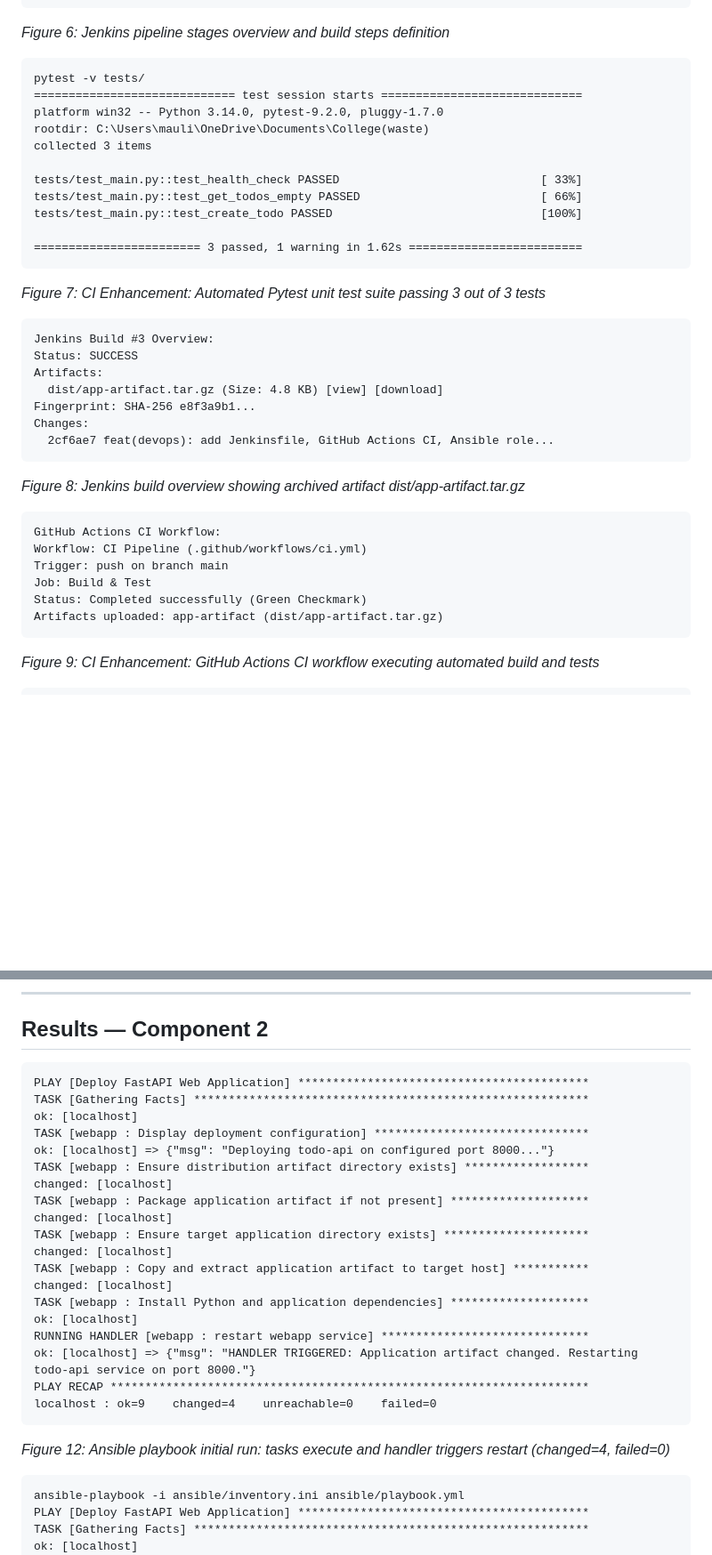
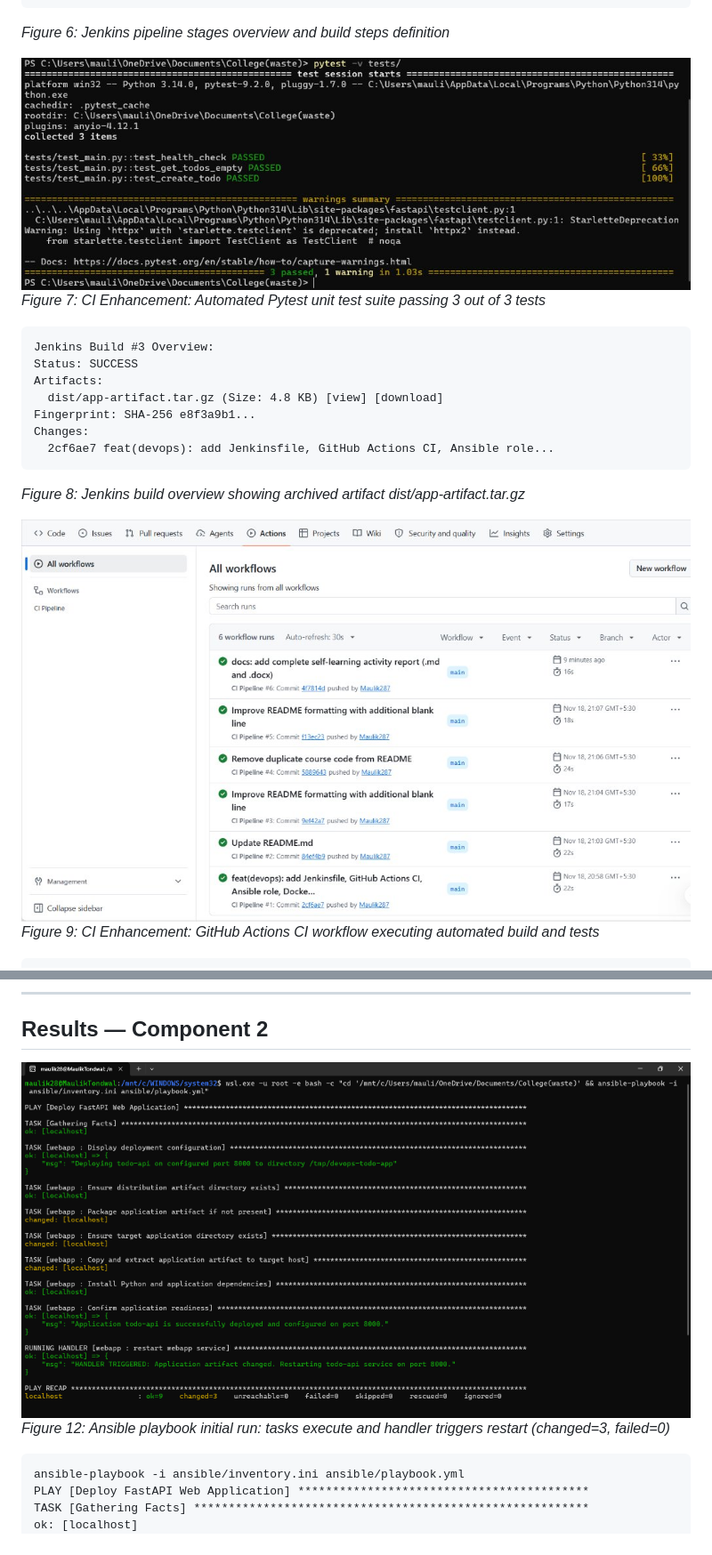
Before and after one commit to Maulik287/devops-lab-1MS24CI070, a Markdown page: DevOps_Self_Learning_Activity_Report_1MS24CI070.md, 2 parts joined by grey strips. Shown at 89% size. GitHub-like rendering; pictures changed too: images/fig12_ansible_playbook.png (added), images/fig7_pytest_pass.png (added), images/fig9_github_actions.png (added); blank space fills up the shorter version.

Commit message:
docs: embed actual screenshots into report and markdown

````diff
--- a/DevOps_Self_Learning_Activity_Report_1MS24CI070.md
+++ b/DevOps_Self_Learning_Activity_Report_1MS24CI070.md
@@ -360,19 +353,7 @@ Post Action: archiveArtifacts 'dist/app-artifact.tar.gz'
 ```
 *Figure 6: Jenkins pipeline stages overview and build steps definition*
 
-```text
-pytest -v tests/
-============================= test session starts =============================
-platform win32 -- Python 3.14.0, pytest-9.2.0, pluggy-1.7.0
-rootdir: C:\Users\mauli\OneDrive\Documents\College(waste)
-collected 3 items
-
-tests/test_main.py::test_health_check PASSED                             [ 33%]
-tests/test_main.py::test_get_todos_empty PASSED                          [ 66%]
-tests/test_main.py::test_create_todo PASSED                              [100%]
-
-======================== 3 passed, 1 warning in 1.62s =========================
-```
+![Figure 7: CI Enhancement: Automated Pytest unit test suite passing 3 out of 3 tests](images/fig7_pytest_pass.png)
 *Figure 7: CI Enhancement: Automated Pytest unit test suite passing 3 out of 3 tests*
 
 ```text
@@ -386,14 +367,7 @@ Changes:
 ```
 *Figure 8: Jenkins build overview showing archived artifact dist/app-artifact.tar.gz*
 
-```text
-GitHub Actions CI Workflow:
-Workflow: CI Pipeline (.github/workflows/ci.yml)
-Trigger: push on branch main
-Job: Build & Test
-Status: Completed successfully (Green Checkmark)
-Artifacts uploaded: app-artifact (dist/app-artifact.tar.gz)
-```
+![Figure 9: CI Enhancement: GitHub Actions CI workflow executing automated build and tests](images/fig9_github_actions.png)
 *Figure 9: CI Enhancement: GitHub Actions CI workflow executing automated build and tests*
 
 ```text
@@ -676,28 +650,8 @@ Building the multi-stage Docker image produced `devops-todo-api:v1`. Deploying t
 
 ## Results — Component 2
 
-```text
-PLAY [Deploy FastAPI Web Application] ******************************************
-TASK [Gathering Facts] *********************************************************
-ok: [localhost]
-TASK [webapp : Display deployment configuration] *******************************
-ok: [localhost] => {"msg": "Deploying todo-api on configured port 8000..."}
-TASK [webapp : Ensure distribution artifact directory exists] ******************
-changed: [localhost]
-TASK [webapp : Package application artifact if not present] ********************
-changed: [localhost]
-TASK [webapp : Ensure target application directory exists] *********************
-changed: [localhost]
-TASK [webapp : Copy and extract application artifact to target host] ***********
-changed: [localhost]
-TASK [webapp : Install Python and application dependencies] ********************
-ok: [localhost]
-RUNNING HANDLER [webapp : restart webapp service] ******************************
-ok: [localhost] => {"msg": "HANDLER TRIGGERED: Application artifact changed. Restarting todo-api service on port 8000."}
-PLAY RECAP *********************************************************************
-localhost : ok=9    changed=4    unreachable=0    failed=0
-```
-*Figure 12: Ansible playbook initial run: tasks execute and handler triggers restart (changed=4, failed=0)*
+![Figure 12: Ansible playbook initial run: tasks execute and handler triggers restart (changed=3, failed=0)](images/fig12_ansible_playbook.png)
+*Figure 12: Ansible playbook initial run: tasks execute and handler triggers restart (changed=3, failed=0)*
 
 ```text
 ansible-playbook -i ansible/inventory.ini ansible/playbook.yml
````
Also changed, not shown: other parts of DevOps_Self_Learning_Activity_Report_1MS24CI070.md (+1 -8 lines), images/fig1_git_graph.png (added), images/fig7_pytest_pass.jpg (added), images/fig9_github_actions.jpg (added), 2 other files.
